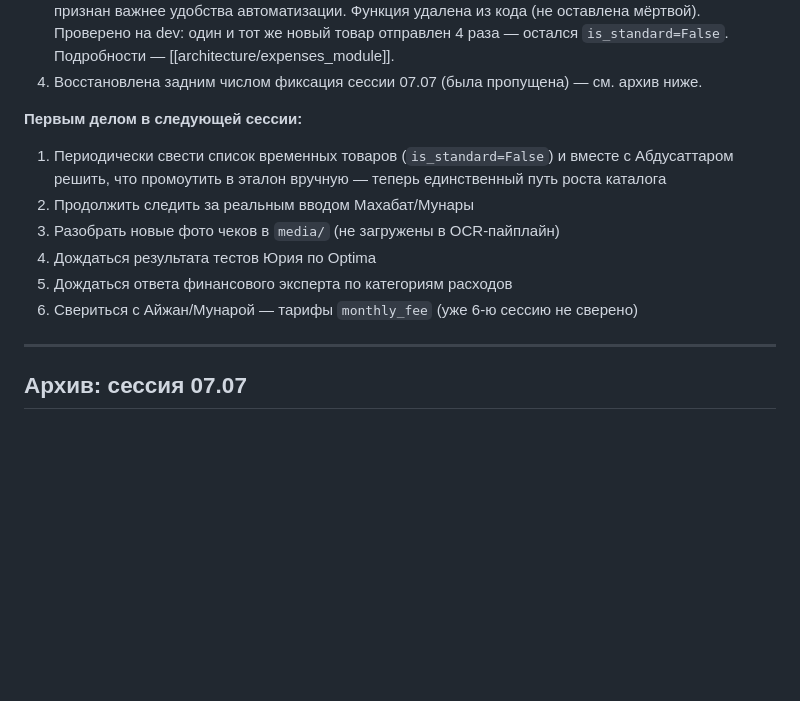
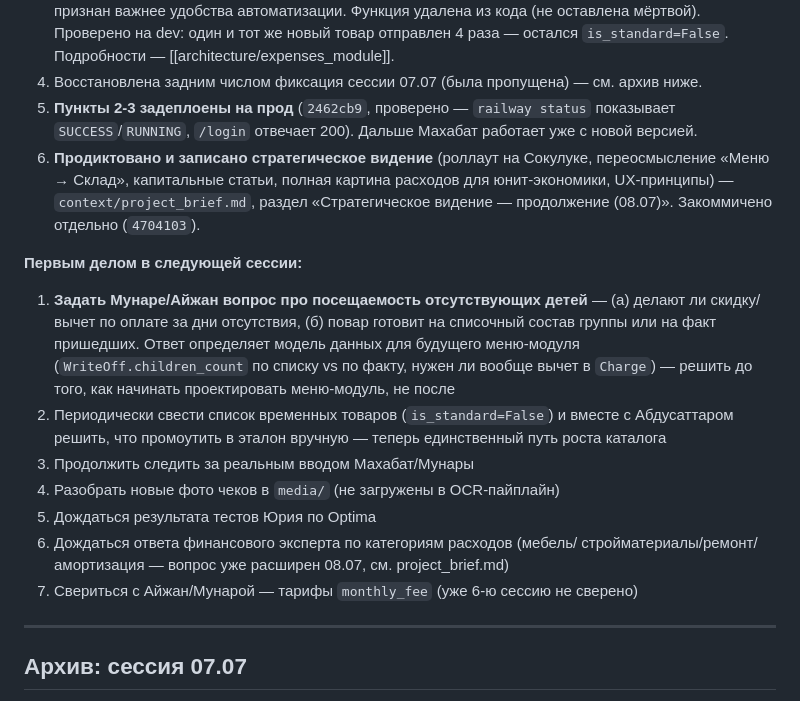
Before and after one commit to Abdusattar/pearl, a Markdown page: context/summary.md, the part around the change. Drawn GitHub-style; blank space fills up the shorter version.

Commit message:
docs: деплой подтверждён + вопрос про посещаемость в приоритет след. сессии

```diff
--- a/context/summary.md
+++ b/context/summary.md
@@ -25,16 +25,32 @@
    4 раза — остался `is_standard=False`. Подробности — [[architecture/expenses_module]].
 4. Восстановлена задним числом фиксация сессии 07.07 (была пропущена) — см.
    архив ниже.
+5. **Пункты 2-3 задеплоены на прод** (`2462cb9`, проверено — `railway status`
+   показывает `SUCCESS`/`RUNNING`, `/login` отвечает 200). Дальше Махабат
+   работает уже с новой версией.
+6. **Продиктовано и записано стратегическое видение** (роллаут на Сокулуке,
+   переосмысление «Меню → Склад», капитальные статьи, полная картина расходов
+   для юнит-экономики, UX-принципы) — `context/project_brief.md`, раздел
+   «Стратегическое видение — продолжение (08.07)». Закоммичено отдельно
+   (`4704103`).
 
 **Первым делом в следующей сессии:**
-1. Периодически свести список временных товаров (`is_standard=False`) и
+1. **Задать Мунаре/Айжан вопрос про посещаемость отсутствующих детей** — (а)
+   делают ли скидку/вычет по оплате за дни отсутствия, (б) повар готовит на
+   списочный состав группы или на факт пришедших. Ответ определяет модель
+   данных для будущего меню-модуля (`WriteOff.children_count` по списку vs
+   по факту, нужен ли вообще вычет в `Charge`) — решить до того, как
+   начинать проектировать меню-модуль, не после
+2. Периодически свести список временных товаров (`is_standard=False`) и
    вместе с Абдусаттаром решить, что промоутить в эталон вручную — теперь
    единственный путь роста каталога
-2. Продолжить следить за реальным вводом Махабат/Мунары
-3. Разобрать новые фото чеков в `media/` (не загружены в OCR-пайплайн)
-4. Дождаться результата тестов Юрия по Optima
-5. Дождаться ответа финансового эксперта по категориям расходов
-6. Свериться с Айжан/Мунарой — тарифы `monthly_fee` (уже 6-ю сессию не сверено)
+3. Продолжить следить за реальным вводом Махабат/Мунары
+4. Разобрать новые фото чеков в `media/` (не загружены в OCR-пайплайн)
+5. Дождаться результата тестов Юрия по Optima
+6. Дождаться ответа финансового эксперта по категориям расходов (мебель/
+   стройматериалы/ремонт/амортизация — вопрос уже расширен 08.07, см.
+   project_brief.md)
+7. Свериться с Айжан/Мунарой — тарифы `monthly_fee` (уже 6-ю сессию не сверено)
 
 ---
 
```
